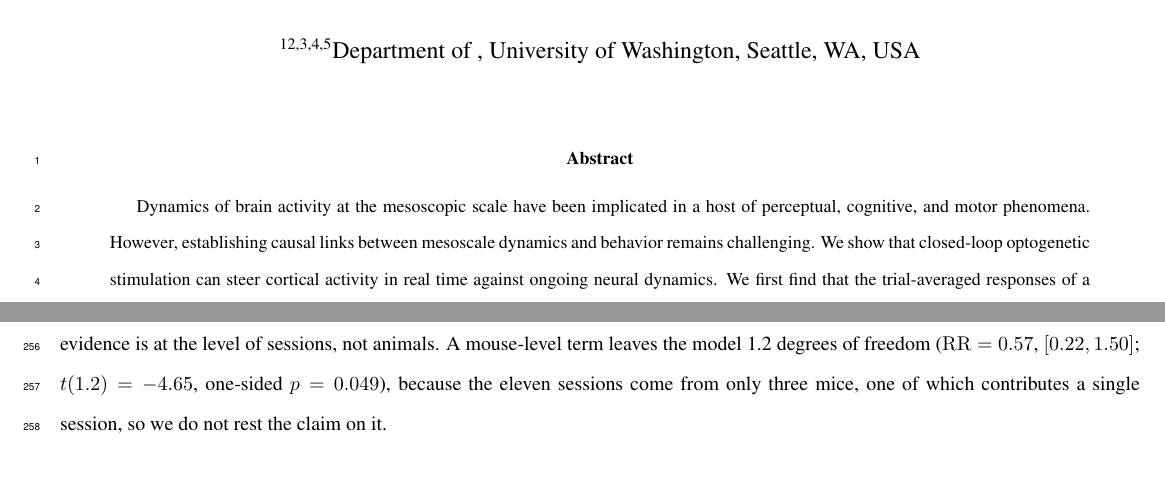
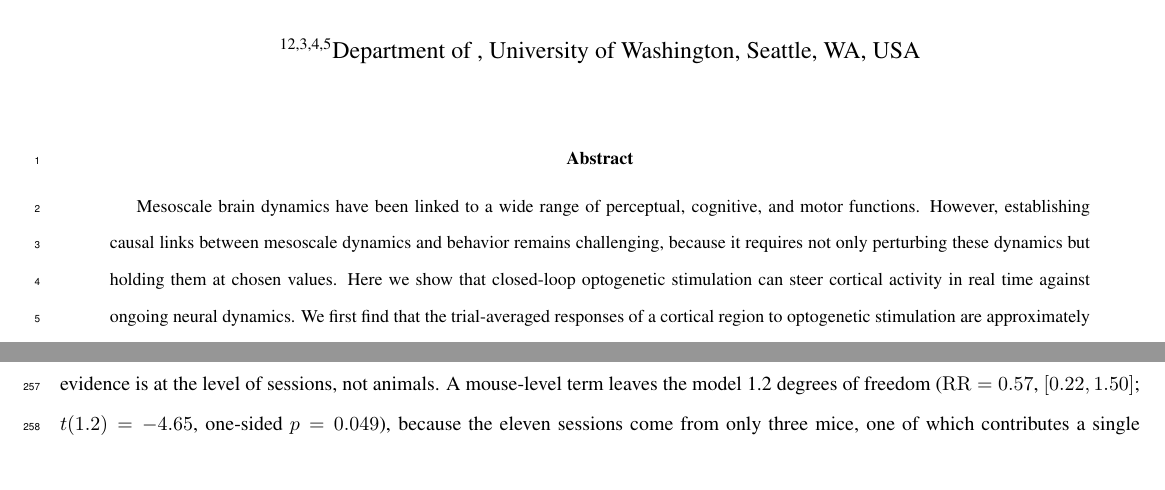
Before and after one commit to smartadi/Closedloop, a LaTeX paper (main.tex): two parts of pages 1 and 8 of 43, joined at a grey line, cut so that both start at the same text. Compiled offline with pdfLaTeX.

Commit message:
Abstract: replace 'implicated', bridge causal-link gap to closed loop
Co-Authored-By: Claude Opus 5.5 <noreply@anthropic.com>

```diff
--- a/main.tex
+++ b/main.tex
@@ -84,7 +84,7 @@
 \linenumbers
 
 \begin{abstract}
-Dynamics of brain activity at the mesoscopic scale have been implicated in a host of perceptual, cognitive, and motor phenomena. However, establishing causal links between mesoscale dynamics and behavior remains challenging. We show that closed-loop optogenetic stimulation can steer cortical activity in real time against ongoing neural dynamics.
+Mesoscale brain dynamics have been linked to a wide range of perceptual, cognitive, and motor functions. However, establishing causal links between mesoscale dynamics and behavior remains challenging, because it requires not only perturbing these dynamics but holding them at chosen values. Here we show that closed-loop optogenetic stimulation can steer cortical activity in real time against ongoing neural dynamics.
 We first find that the trial-averaged responses of a cortical region to optogenetic stimulation are approximately linear and time-invariant. On this basis we design a linear output-feedback controller to track a desired reference level. The controller outperforms open-loop stimulation at reference tracking in all 15 sessions and reduces trial-to-trial variability in 14 of 15 sessions, consistent with disturbance rejection. The error that remains under feedback is state-dependent. Predicting the disturbance on each trial from the opposite hemisphere, we show that the closed loop partially rejects it. With a time-varying reference we separate feedback from feedforward preview: feedback reduces error and variability, whereas preview, model-based information added to the controller, cancels the phase lag of the cortical response, so the two correct distinct components of the tracking error. Together, these results show that stationary, linear trial-averaged dynamics can be used to model and control regional cortical activity, and that the error left under control is informative about brain state.
 \end{abstract}
 
```
